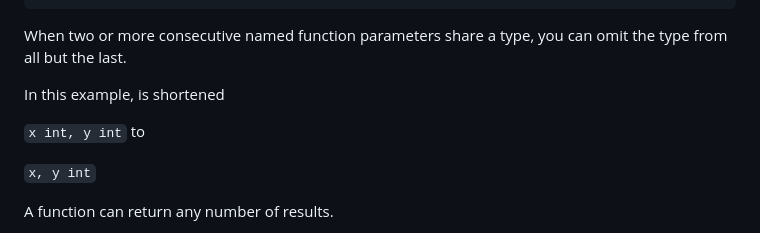
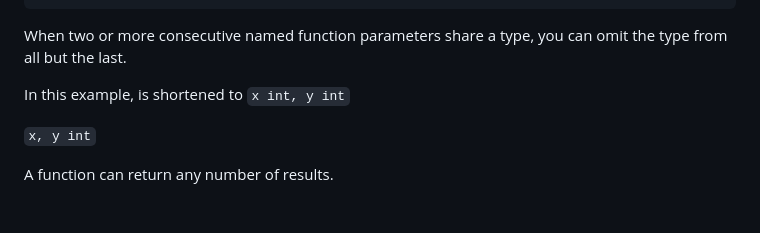
Before and after one commit to AriAlanPR/taller-go, a Markdown page: README.md, the part around the change. Drawn GitHub-style; blank space fills up the shorter version.

```diff
--- a/README.md
+++ b/README.md
@@ -66,10 +66,8 @@ func main() {
 
 When two or more consecutive named function parameters share a type, you can omit the type from all but the last.
 
-In this example, is shortened
-
+In this example, is shortened to
 `x int, y int`
-to
 
 `x, y int`
 
```
